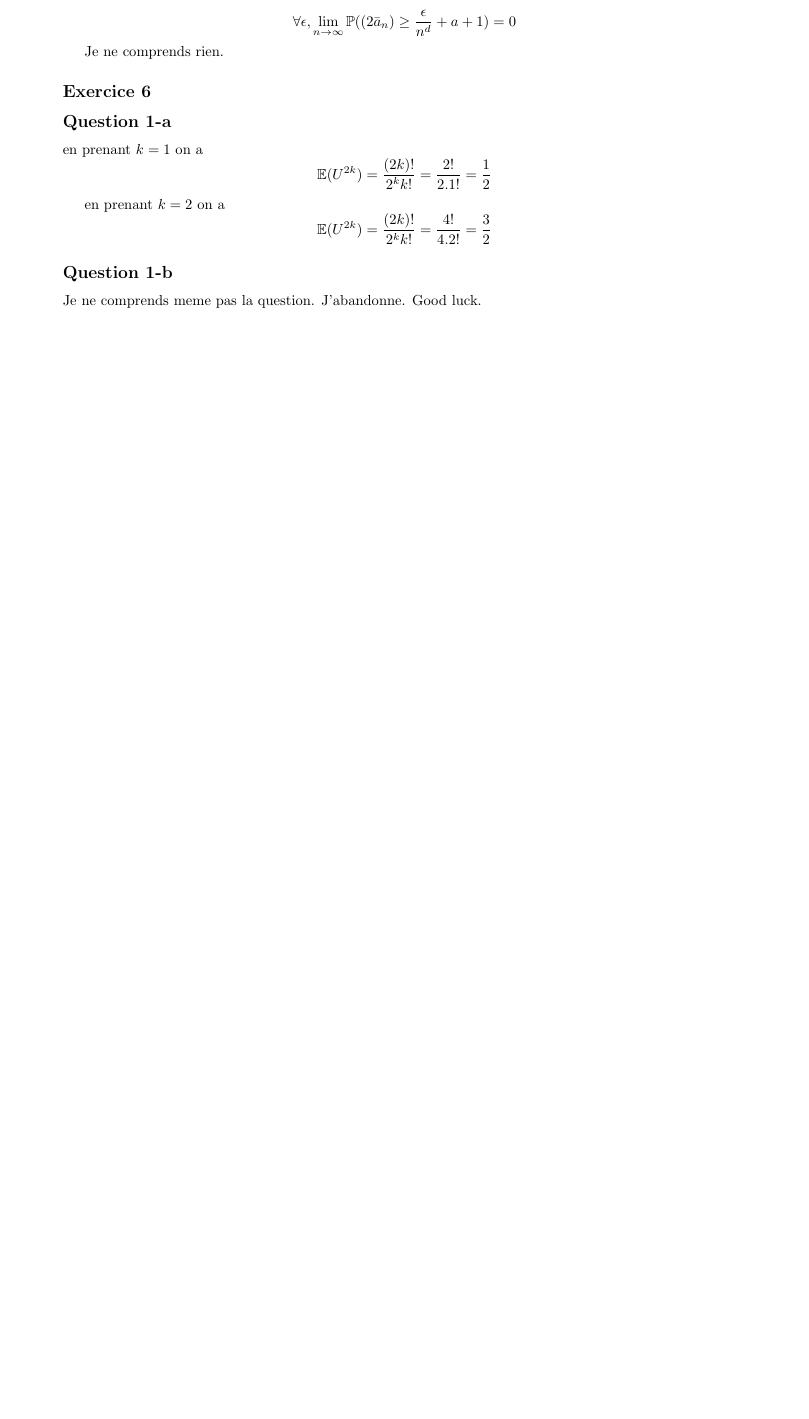
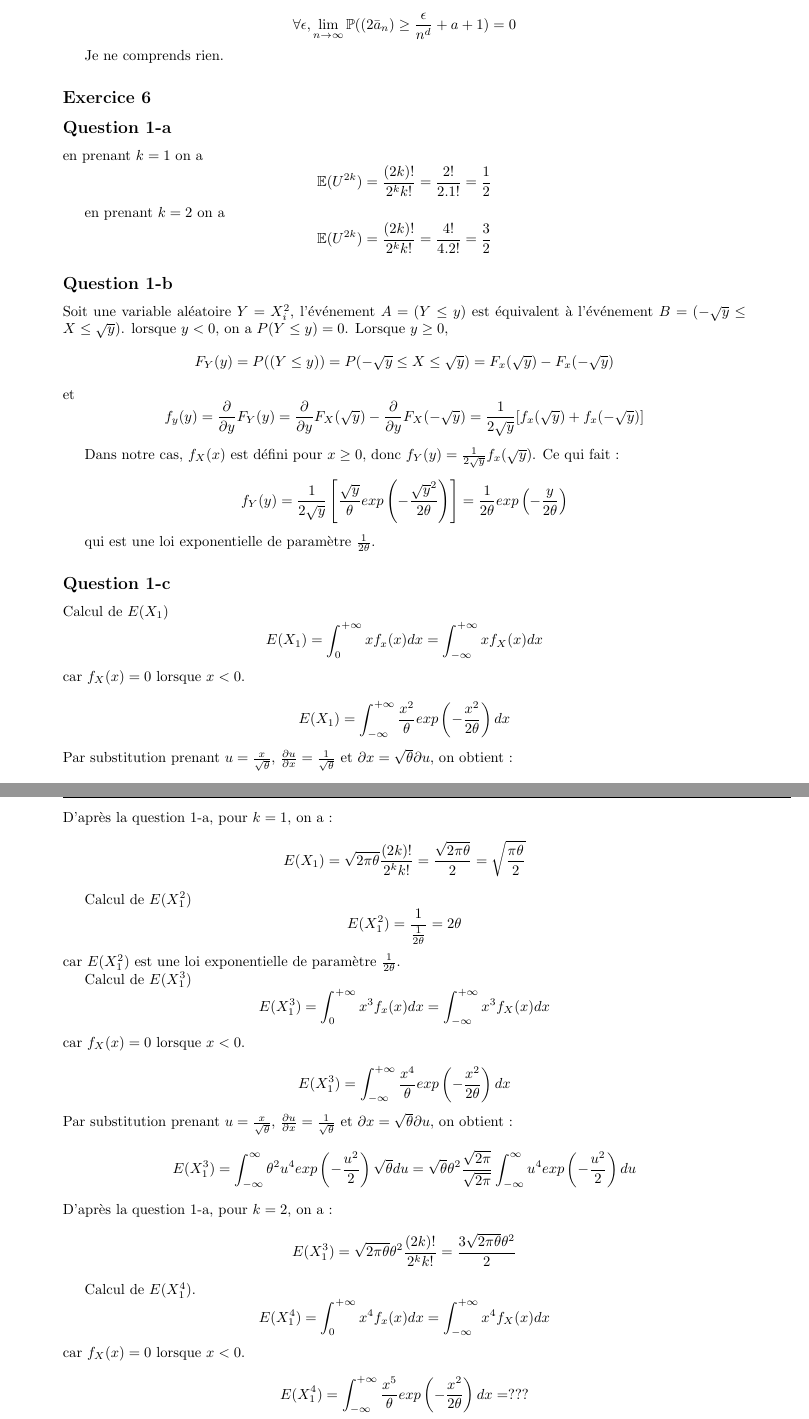
Before and after one commit to PAYRAULT/MPI, a LaTeX book (MEU359 - Stat/DM/DM1_2023.tex): part of page 2 of 2 before the commit and two parts of pages 2 and 3 of 3 after it, the two joined at a grey line, cut so that both start at the same text, the shorter picture padded with empty space. Compiled offline with pdfLaTeX.

Commit message:
Exercice 6 Q1

```diff
--- a/MEU359 - Stat/DM/DM1_2023.tex
+++ b/MEU359 - Stat/DM/DM1_2023.tex
@@ -169,8 +169,78 @@ en prenant $k=2$ on a
 $$\mathbb{E}(U^{2k}) = \frac{(2k)!}{2^kk!} = \frac{4!}{4.2!} = \frac{3}{2}$$
 
 \subsection*{Question 1-b}
+Soit une variable al\'eatoire $Y = X_i^2$, l'\'ev\'enement $A = (Y \leq y)$ est \'equivalent \`a l'\'ev\'enement $B = (-\sqrt{y} \leq X \leq \sqrt{y})$. lorsque $y < 0$, on a $P(Y \leq y)=0$.
+Lorsque $y \geq 0$,
+$$
+F_{Y}(y) = P( (Y \leq y)) = P (-\sqrt{y} \leq X \leq \sqrt{y}) = F_{x}(\sqrt{y}) - F_{x}(-\sqrt{y})
+$$
+et
+$$
+f_{y}(y) = \frac{\partial}{\partial y} F_{Y}(y) = \frac{\partial}{\partial y} F_{X}(\sqrt{y}) - \frac{\partial}{\partial y} F_{X}(-\sqrt{y}) = \frac{1}{2\sqrt{y}}[f_{x}(\sqrt{y}) + f_{x}(-\sqrt{y})]
+$$
 
-Je ne comprends meme pas la question. J'abandonne. Good luck.
+Dans notre cas, $f_{X}(x)$ est d\'efini pour $x \geq 0$, donc $f_{Y}(y)=\frac{1}{2\sqrt{y}}f_{x}(\sqrt{y})$. Ce qui fait~:
+
+$$
+f_{Y}(y) = \frac{1}{2\sqrt{y}} \left[ \frac{\sqrt{y}}{\theta}exp \left( -\frac{\sqrt{y}^2}{2\theta} \right) \right] = \frac{1}{2\theta} exp \left( -\frac{y}{2\theta} \right)
+$$
+
+qui est une loi exponentielle de param\`etre $\frac{1}{2\theta}$.
+
+\subsection*{Question 1-c}
+Calcul de $E(X_1)$
+$$
+E(X_1) = \int_{0}^{+\infty} x f_{x}(x) dx = \int_{-\infty}^{+\infty} x f_{X}(x) dx
+$$
+car $f_{X}(x) = 0$ lorsque $x < 0$.
+
+$$
+E(X_1) = \int_{-\infty}^{+\infty} \frac{x^2}{\theta} exp \left( -\frac{x^2}{2\theta}\right) dx
+$$
+Par substitution prenant $u = \frac{x}{\sqrt{\theta}}$, $\frac{\partial u}{\partial x} = \frac{1}{\sqrt{\theta}}$ et ${\partial x} = \sqrt{\theta}{\partial u}$, on obtient~:
+$$
+E(X_1) = \int_{-\infty}^{\infty} u^2 exp \left( -\frac{u^2}{2}\right) \sqrt{\theta} du = \sqrt{\theta} \frac{\sqrt{2\pi}}{\sqrt{2\pi}} \int_{-\infty}^{\infty} u^2 exp \left( -\frac{u^2}{2}\right)  du
+$$
+D'apr\`es la question 1-a, pour $k=1$, on a~:
+$$
+E(X_1) = \sqrt{2\pi\theta}\frac{(2k)!}{2^k k!} = \frac{\sqrt{2\pi\theta}}{2} = \sqrt{\frac{\pi\theta}{2}}
+$$
+
+Calcul de $E(X_1^2)$
+$$
+E(X_1^2) = \frac{1}{\frac{1}{2\theta}} = {2\theta}
+$$
+car $E(X_1^2)$ est une loi exponentielle de param\`etre $\frac{1}{2\theta}$.
+
+
+Calcul de $E(X_1^3)$
+$$
+E(X_1^3) = \int_{0}^{+\infty} x^3 f_{x}(x) dx = \int_{-\infty}^{+\infty} x^3 f_{X}(x) dx
+$$
+car $f_{X}(x) = 0$ lorsque $x < 0$.
+
+$$
+E(X_1^3) = \int_{-\infty}^{+\infty} \frac{x^4}{\theta} exp \left( -\frac{x^2}{2\theta}\right) dx
+$$
+Par substitution prenant $u = \frac{x}{\sqrt{\theta}}$, $\frac{\partial u}{\partial x} = \frac{1}{\sqrt{\theta}}$ et ${\partial x} = \sqrt{\theta}{\partial u}$, on obtient~:
+$$
+E(X_1^3) = \int_{-\infty}^{\infty} \theta^2 u^4 exp \left( -\frac{u^2}{2}\right) \sqrt{\theta} du = \sqrt{\theta}\theta^2 \frac{\sqrt{2\pi}}{\sqrt{2\pi}} \int_{-\infty}^{\infty} u^4 exp \left( -\frac{u^2}{2}\right)  du
+$$
+D'apr\`es la question 1-a, pour $k=2$, on a~:
+$$
+E(X_1^3) = \sqrt{2\pi\theta}\theta^2\frac{(2k)!}{2^k k!} = \frac{3\sqrt{2\pi\theta}\theta^2}{2}
+$$
+
+Calcul de $E(X_1^4)$.
+$$
+E(X_1^4) = \int_{0}^{+\infty} x^4 f_{x}(x) dx = \int_{-\infty}^{+\infty} x^4 f_{X}(x) dx
+$$
+car $f_{X}(x) = 0$ lorsque $x < 0$.
+
+$$
+E(X_1^4) = \int_{-\infty}^{+\infty} \frac{x^5}{\theta} exp \left( -\frac{x^2}{2\theta}\right) dx = ???
+$$
+
 
 
 \end{document}
```
Also changed, not shown: MEU359 - Stat/DM/DM1_2023.pdf.
